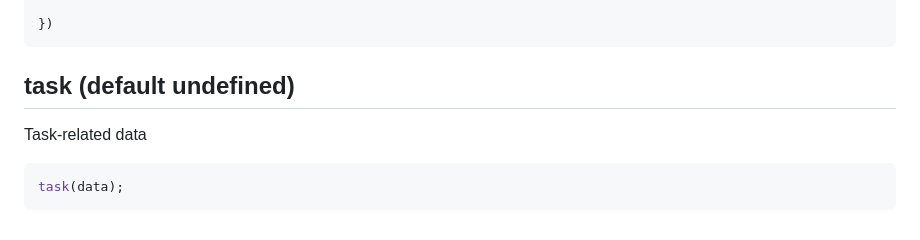
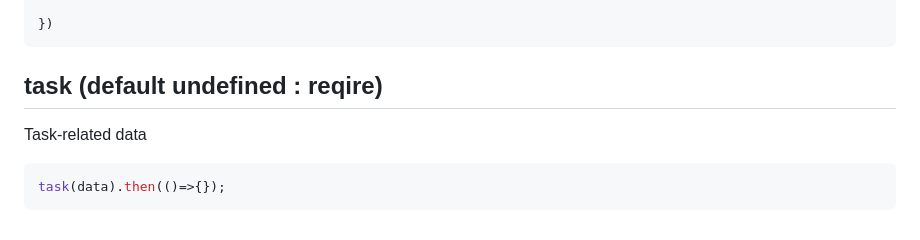
Before and after one commit to dengbupapapa/batch-task-assignment, a Markdown page: README.md, the part around the change printed below. GitHub-like rendering.

````diff
--- a/README.md
+++ b/README.md
@@ -99,10 +106,10 @@ let task = dispose(function(unitData,resolves){
 
 })
 ```
-## task (default undefined)
+## task (default undefined : reqire<Array>)
 
 Task-related data
 
 ``` js
-task(data);
+task(data).then(()=>{});
 ```
````
Also changed, not shown: other parts of README.md (+8 -1 lines), before.jpg (added), upgrade.png (added).
